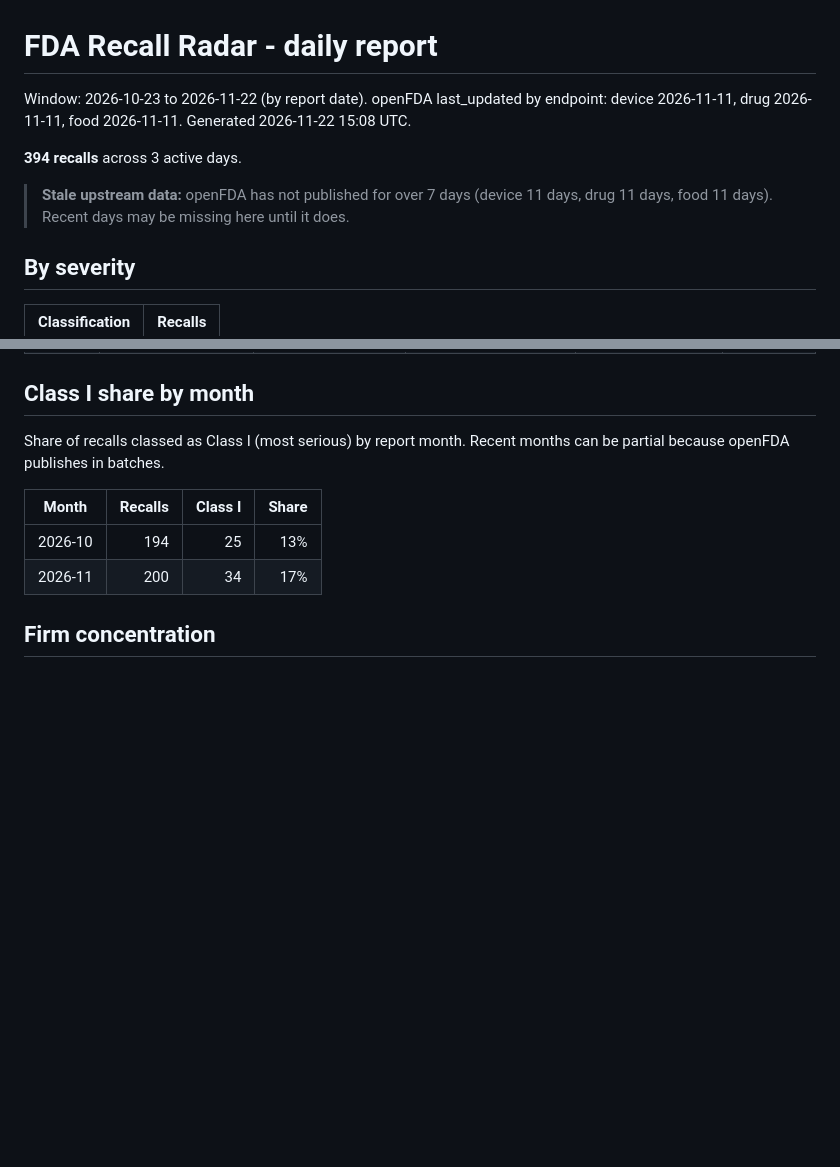
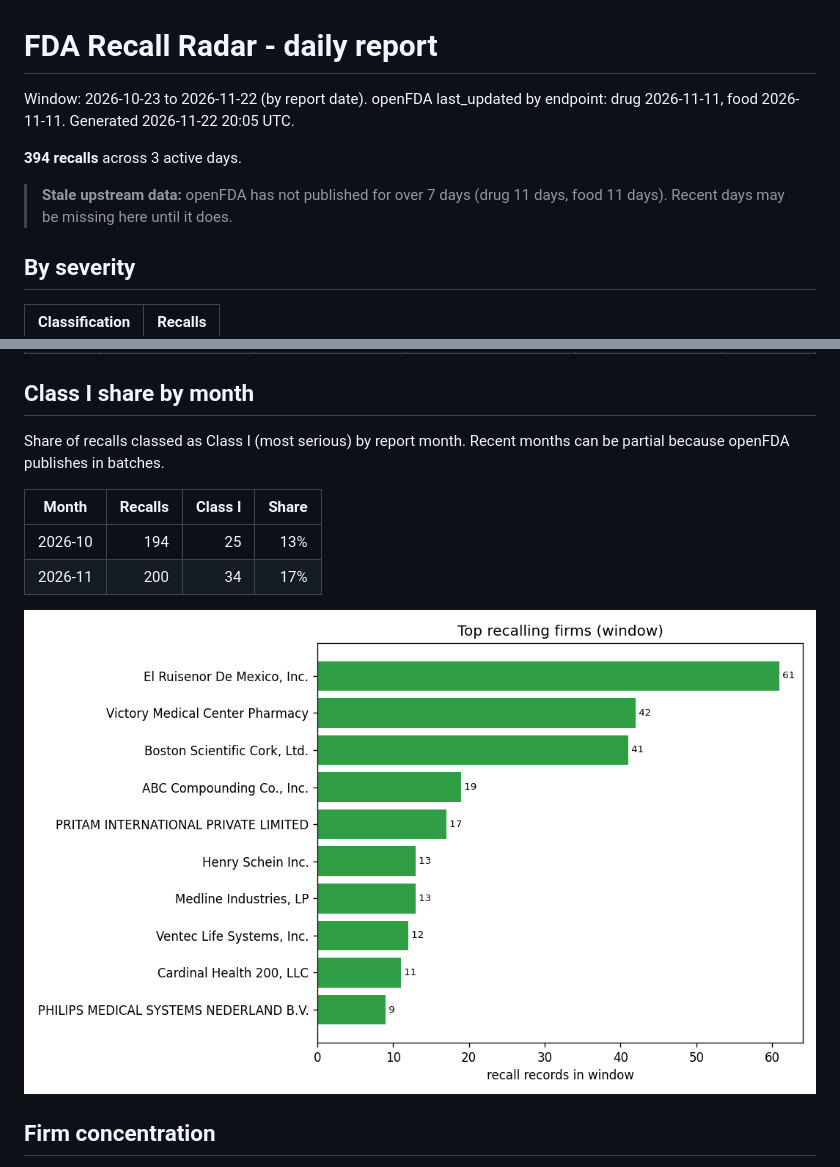
Before and after one commit to vinithaappanna/fda-recall-radar, a Markdown page: reports/daily_report.md, 2 parts joined by grey strips. Rendered like a GitHub page; pictures changed too: reports/top_firms.png (added); blank space fills up the shorter version.

Commit message:
Add top recalling firms chart, embedded in report; refresh data

```diff
--- a/reports/daily_report.md
+++ b/reports/daily_report.md
@@ -1,10 +1,10 @@
 # FDA Recall Radar - daily report
 
-Window: 2026-10-23 to 2026-11-22 (by report date). openFDA last_updated by endpoint: device 2026-11-11, drug 2026-11-11, food 2026-11-11. Generated 2026-11-22 15:08 UTC.
+Window: 2026-10-23 to 2026-11-22 (by report date). openFDA last_updated by endpoint: drug 2026-11-11, food 2026-11-11. Generated 2026-11-22 20:05 UTC.
 
 **394 recalls** across 3 active days.
 
-> **Stale upstream data:** openFDA has not published for over 7 days (device 11 days, drug 11 days, food 11 days). Recent days may be missing here until it does.
+> **Stale upstream data:** openFDA has not published for over 7 days (drug 11 days, food 11 days). Recent days may be missing here until it does.
 
 ## By severity
 
@@ -137,6 +137,8 @@ Share of recalls classed as Class I (most serious) by report month. Recent month
 | 2026-10 | 194 | 25 | 13% |
 | 2026-11 | 200 | 34 | 17% |
 
+![Top recalling firms](top_firms.png)
+
 ## Firm concentration
 
 111 distinct firms have 394 recall records in the window. The top 5 firms account for 46% of recalls and 8% of Class I recalls.
```
Also changed, not shown: 3 other files.
